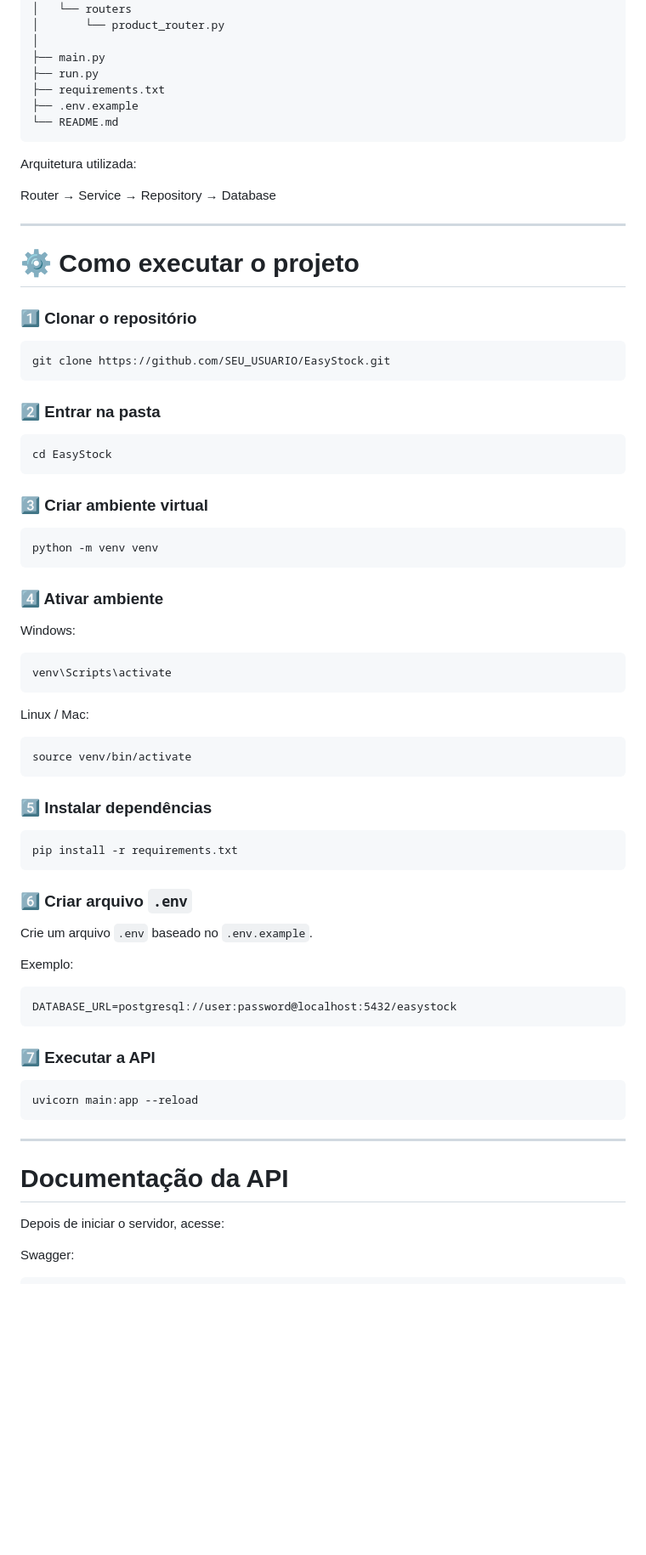
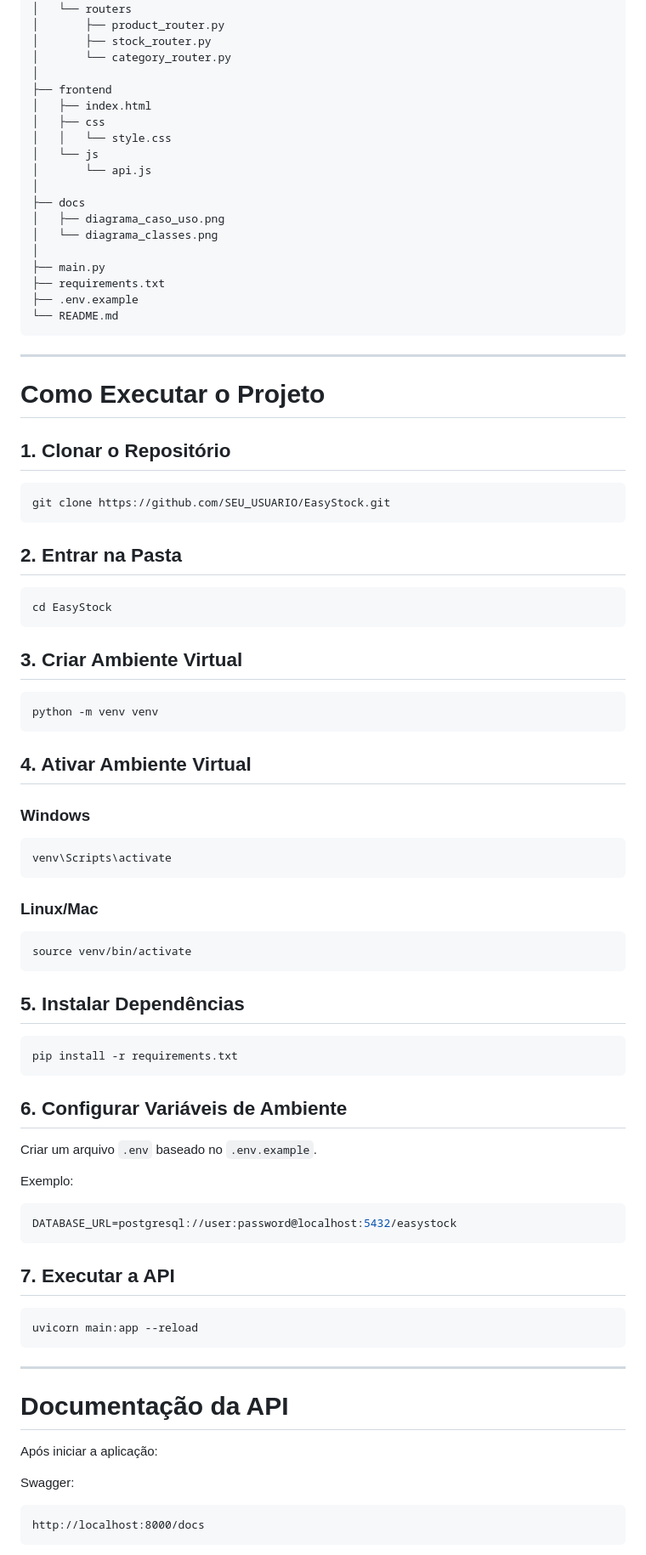
Before and after one commit to luciano-gouvea-ribeiro/EasyStock, a Markdown page: README.md, the part around one of its changes. Shown at 85% size. Rendered like a GitHub page; blank space fills up the shorter version.

````diff
--- a/README.md
+++ b/README.md
@@ -44,73 +86,81 @@ EasyStock
 │   │
 │   └── routers
-│       └── product_router.py
+│       ├── product_router.py
+│       ├── stock_router.py
+│       └── category_router.py
+│
+├── frontend
+│   ├── index.html
+│   ├── css
+│   │   └── style.css
+│   └── js
+│       └── api.js
+│
+├── docs
+│   ├── diagrama_caso_uso.png
+│   └── diagrama_classes.png
 │
 ├── main.py
-├── run.py
 ├── requirements.txt
 ├── .env.example
 └── README.md
 ```
 
-Arquitetura utilizada:
-
-Router → Service → Repository → Database
-
 ---
 
-# ⚙️ Como executar o projeto
+# Como Executar o Projeto
 
-### 1️⃣ Clonar o repositório
+## 1. Clonar o Repositório
 
-```
+```bash
 git clone https://github.com/SEU_USUARIO/EasyStock.git
 ```
 
-### 2️⃣ Entrar na pasta
+## 2. Entrar na Pasta
 
-```
+```bash
 cd EasyStock
 ```
 
-### 3️⃣ Criar ambiente virtual
+## 3. Criar Ambiente Virtual
 
-```
+```bash
 python -m venv venv
 ```
 
-### 4️⃣ Ativar ambiente
+## 4. Ativar Ambiente Virtual
 
-Windows:
+### Windows
 
-```
+```bash
 venv\Scripts\activate
 ```
 
-Linux / Mac:
+### Linux/Mac
 
-```
+```bash
 source venv/bin/activate
 ```
 
-### 5️⃣ Instalar dependências
+## 5. Instalar Dependências
 
-```
+```bash
 pip install -r requirements.txt
 ```
 
-### 6️⃣ Criar arquivo `.env`
+## 6. Configurar Variáveis de Ambiente
 
-Crie um arquivo `.env` baseado no `.env.example`.
+Criar um arquivo `.env` baseado no `.env.example`.
 
 Exemplo:
 
-```
+```env
 DATABASE_URL=postgresql://user:password@localhost:5432/easystock
 ```
 
-### 7️⃣ Executar a API
+## 7. Executar a API
 
-```
+```bash
 uvicorn main:app --reload
 ```
 
@@ -118,8 +168,10 @@ uvicorn main:app --reload
 
 # Documentação da API
 
-Depois de iniciar o servidor, acesse:
+Após iniciar a aplicação:
 
 Swagger:
 
+```text
+http://localhost:8000/docs
 ```
````
Also changed, not shown: other parts of README.md (+208 -85 lines).
